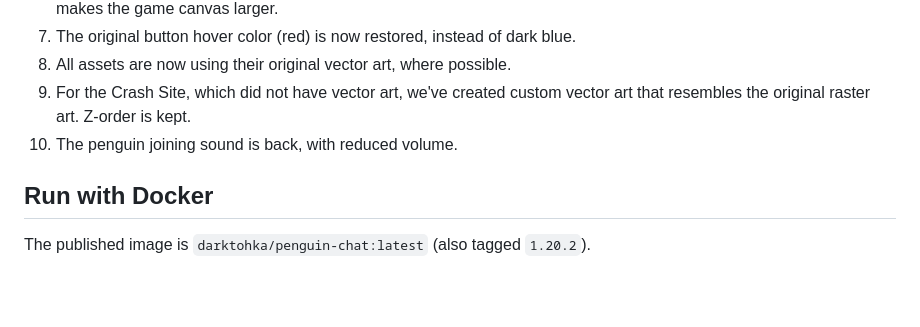
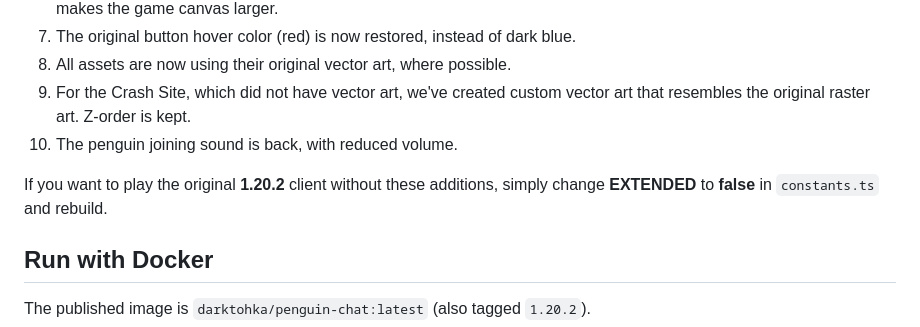
Before and after one commit to darktohka/penguin-chat, a Markdown page: README.md, the part around the change. Drawn GitHub-style; blank space fills up the shorter version.

Commit message:
Add information about changing back to the original client version

```diff
--- a/README.md
+++ b/README.md
@@ -19,6 +19,8 @@ The original HTML 5 Experimental Penguins client has been extended to more close
 8. All assets are now using their original vector art, where possible.
 9. For the Crash Site, which did not have vector art, we've created custom vector art that resembles the original raster art. Z-order is kept.
 10. The penguin joining sound is back, with reduced volume.
+
+If you want to play the original **1.20.2** client without these additions, simply change **EXTENDED** to **false** in `constants.ts` and rebuild.
 
 ## Run with Docker
 
```
